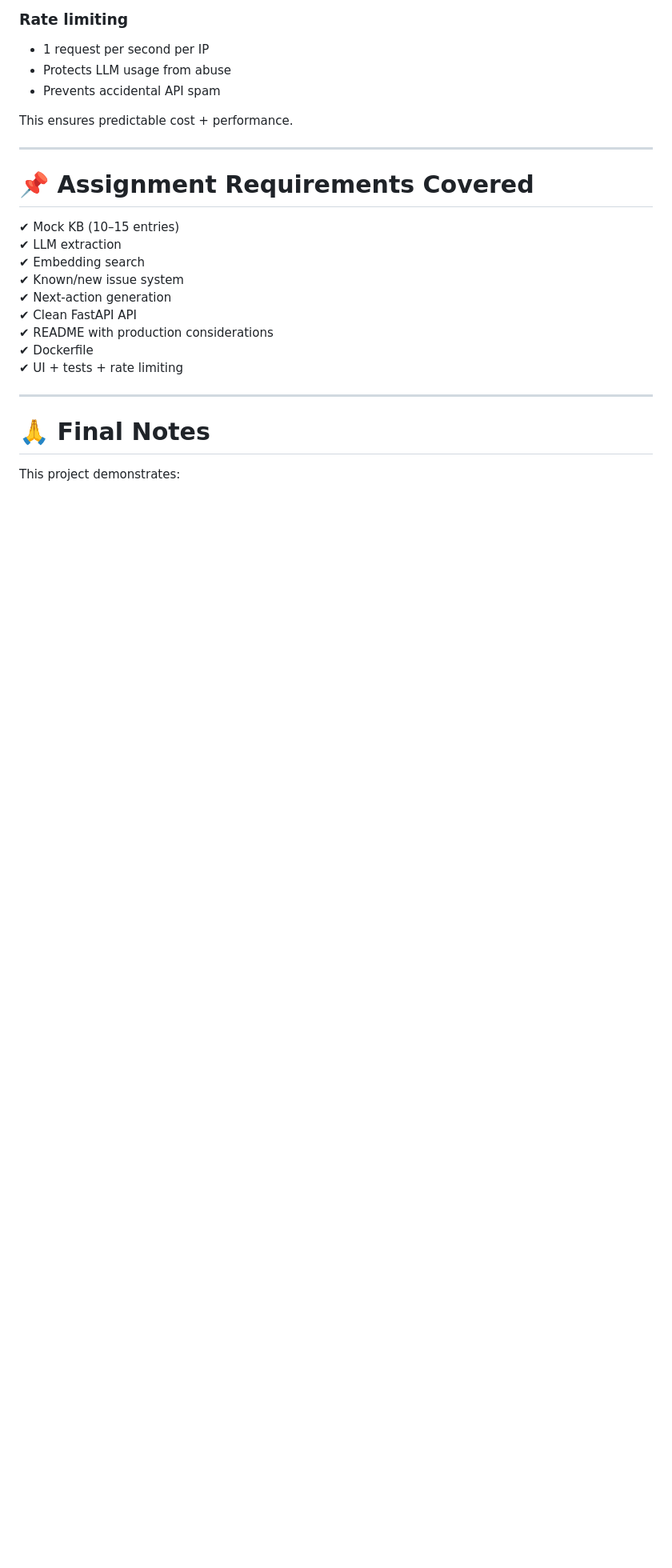
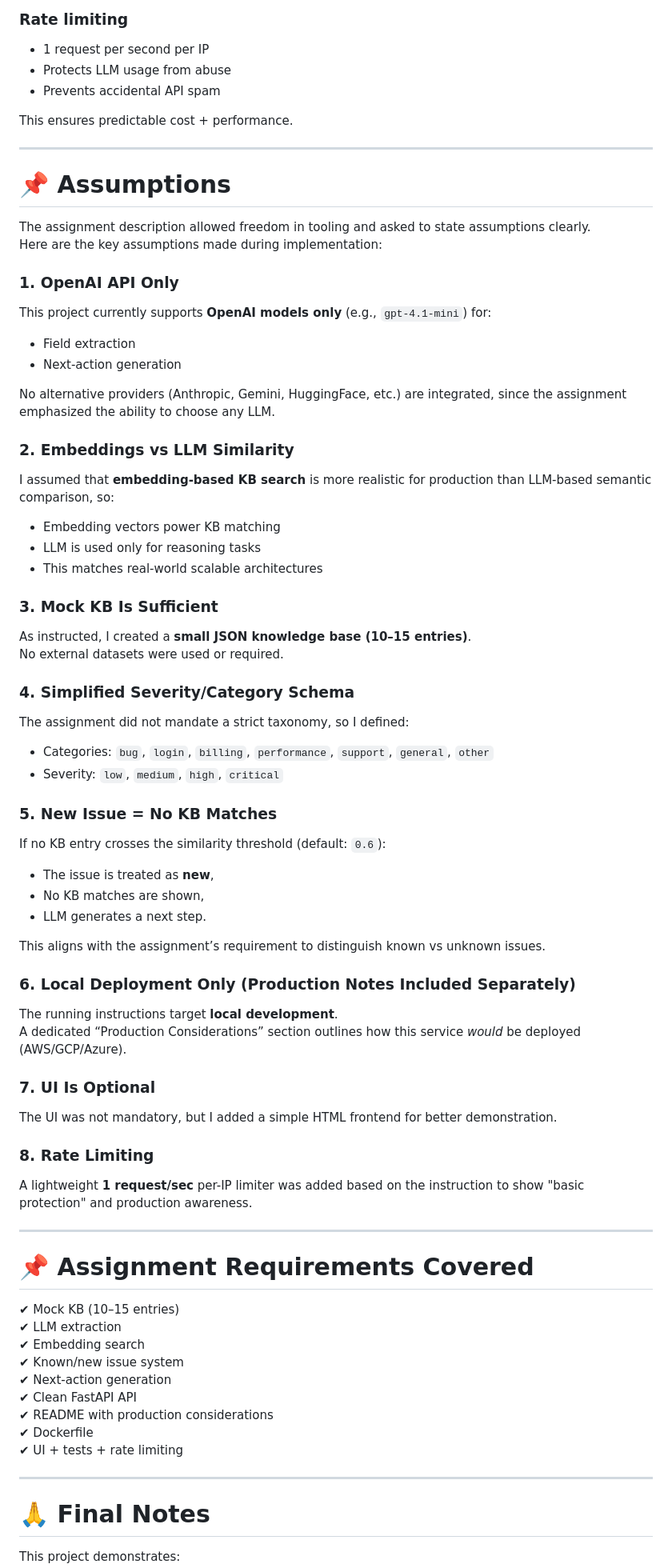
Before and after one commit to Samarth-S-Shetty/ticket-triage-agent, a Markdown page: README.md, the part around the change. Shown at 80% size. Rendered like a GitHub page; blank space fills up the shorter version.

Commit message:
Document key assumptions in README
Added a section outlining key assumptions made during implementation, including details on API usage, knowledge base, and deployment considerations.

```diff
--- a/README.md
+++ b/README.md
@@ -479,6 +479,54 @@ Configuration stored in:
 This ensures predictable cost + performance.
 
 ---
+# 📌 Assumptions
+
+The assignment description allowed freedom in tooling and asked to state assumptions clearly.
+Here are the key assumptions made during implementation:
+
+### **1. OpenAI API Only**
+This project currently supports **OpenAI models only** (e.g., `gpt-4.1-mini`) for:
+- Field extraction
+- Next-action generation
+
+No alternative providers (Anthropic, Gemini, HuggingFace, etc.) are integrated, since the assignment emphasized the ability to choose any LLM.
+
+### **2. Embeddings vs LLM Similarity**
+I assumed that **embedding-based KB search** is more realistic for production than LLM-based semantic comparison, so:
+- Embedding vectors power KB matching
+- LLM is used only for reasoning tasks
+- This matches real-world scalable architectures
+
+### **3. Mock KB Is Sufficient**
+As instructed, I created a **small JSON knowledge base (10–15 entries)**.
+No external datasets were used or required.
+
+### **4. Simplified Severity/Category Schema**
+The assignment did not mandate a strict taxonomy, so I defined:
+- Categories: `bug`, `login`, `billing`, `performance`, `support`, `general`, `other`
+- Severity: `low`, `medium`, `high`, `critical`
+
+### **5. New Issue = No KB Matches**
+If no KB entry crosses the similarity threshold (default: `0.6`):
+- The issue is treated as **new**,
+- No KB matches are shown,
+- LLM generates a next step.
+
+This aligns with the assignment’s requirement to distinguish known vs unknown issues.
+
+### **6. Local Deployment Only (Production Notes Included Separately)**
+The running instructions target **local development**.
+A dedicated “Production Considerations” section outlines how this service *would* be deployed (AWS/GCP/Azure).
+
+### **7. UI Is Optional**
+The UI was not mandatory, but I added a simple HTML frontend for better demonstration.
+
+### **8. Rate Limiting**
+A lightweight **1 request/sec** per-IP limiter was added based on the instruction to show "basic protection" and production awareness.
+
+
+---
+
 
 # 📌 Assignment Requirements Covered
 
```
